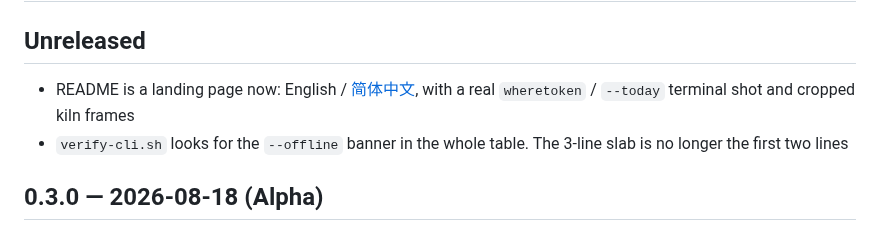
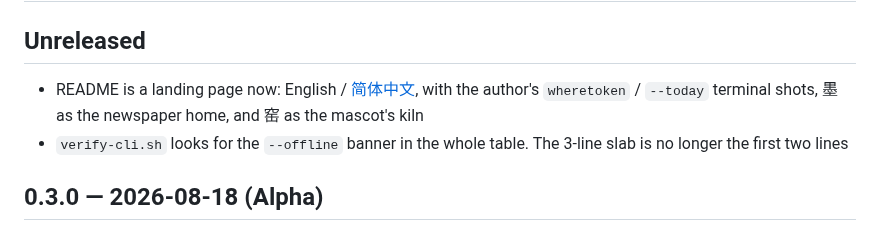
Before and after one commit to rainhuang0220/whereToken, a Markdown page: CHANGELOG.md, the part around the change. Rendered like a GitHub page.

```diff
--- a/CHANGELOG.md
+++ b/CHANGELOG.md
@@ -2,7 +2,7 @@
 
 ## Unreleased
 
-- README is a landing page now: English / [简体中文](README.zh-CN.md), with a real `wheretoken` / `--today` terminal shot and cropped kiln frames
+- README is a landing page now: English / [简体中文](README.zh-CN.md), with the author's `wheretoken` / `--today` terminal shots, 墨 as the newspaper home, and 窑 as the mascot's kiln
 - `verify-cli.sh` looks for the `--offline` banner in the whole table. The 3-line slab is no longer the first two lines
 
 ## 0.3.0 — 2026-08-18 (Alpha)
```
Also changed, not shown: README.md (+7 -7 lines), README.zh-CN.md (+6 -6 lines), docs/media/dash-kiln.png (added), docs/media/dash-kpi.png (deleted), docs/media/dash-newspaper.jpg (added), docs/media/dash-wall.png (deleted), docs/media/themes.png (deleted).
